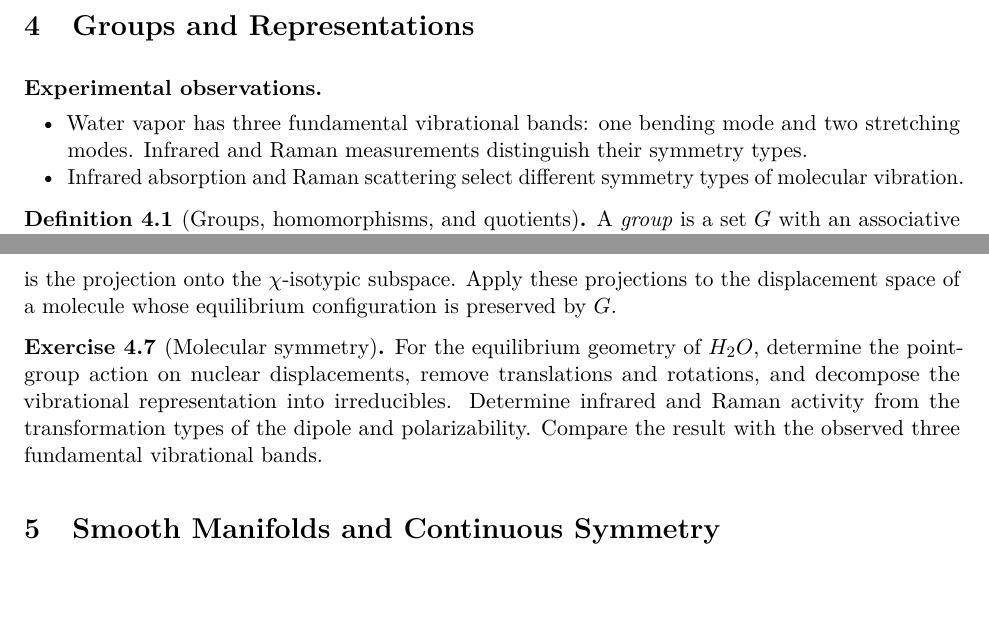
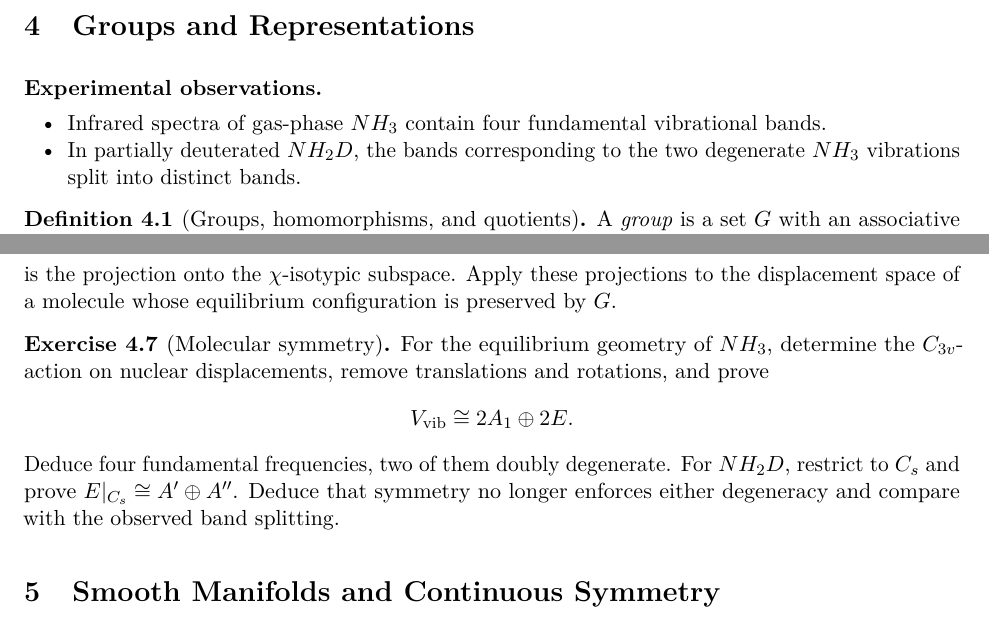
Before and after one commit to PaulGustafson/paulgustafson.github.io, a LaTeX document (A_Physical_Introduction_to_Higher_Mathematics.tex): two parts of pages 10 and 11 of 44, joined at a grey line, cut so that both start at the same text, the shorter picture padded with empty space. Compiled offline with pdfLaTeX.

Commit message:
Use ammonia spectra for molecular symmetry

```diff
--- a/A_Physical_Introduction_to_Higher_Mathematics.tex
+++ b/A_Physical_Introduction_to_Higher_Mathematics.tex
@@ -631,11 +631,10 @@ identify them with atoms of the spectral measure.
 \section{Groups and Representations}
 
 \begin{observations}
-\item Water vapor has three fundamental vibrational bands: one bending mode
-and two stretching modes. Infrared and Raman measurements distinguish their
-symmetry types.
-\item Infrared absorption and Raman scattering select different symmetry
-types of molecular vibration.
+\item Infrared spectra of gas-phase $NH_3$ contain four fundamental
+vibrational bands.
+\item In partially deuterated $NH_2D$, the bands corresponding to the two
+degenerate $NH_3$ vibrations split into distinct bands.
 \end{observations}
 
 \begin{definition}[Groups, homomorphisms, and quotients]
@@ -716,11 +715,15 @@ preserved by $G$.
 \end{exercise}
 
 \begin{exercise}[Molecular symmetry]
-For the equilibrium geometry of $H_2O$, determine the point-group action on
-nuclear displacements, remove translations and rotations, and decompose the
-vibrational representation into irreducibles. Determine infrared and Raman
-activity from the transformation types of the dipole and polarizability.
-Compare the result with the observed three fundamental vibrational bands.
+For the equilibrium geometry of $NH_3$, determine the $C_{3v}$-action on
+nuclear displacements, remove translations and rotations, and prove
+\[
+V_{\mathrm{vib}}\cong2A_1\oplus2E.
+\]
+Deduce four fundamental frequencies, two of them doubly degenerate. For
+$NH_2D$, restrict to $C_s$ and prove
+$E|_{C_s}\cong A'\oplus A''$. Deduce that symmetry no longer enforces either
+degeneracy and compare with the observed band splitting.
 \end{exercise}
 
 \section{Smooth Manifolds and Continuous Symmetry}
```
Also changed, not shown: A_Physical_Introduction_to_Higher_Mathematics.pdf.
